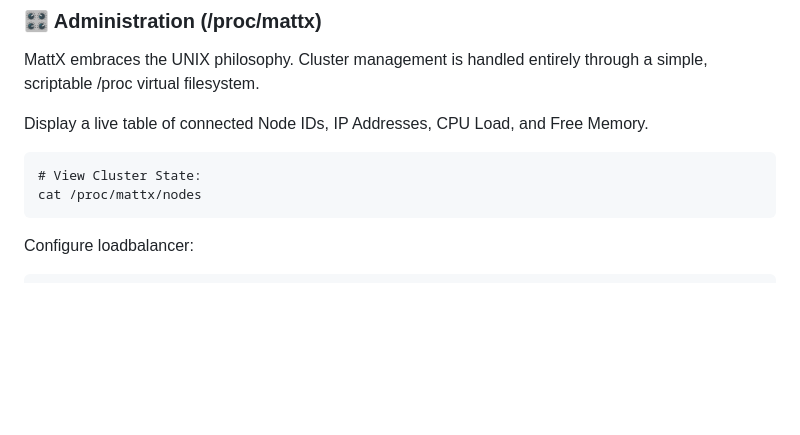
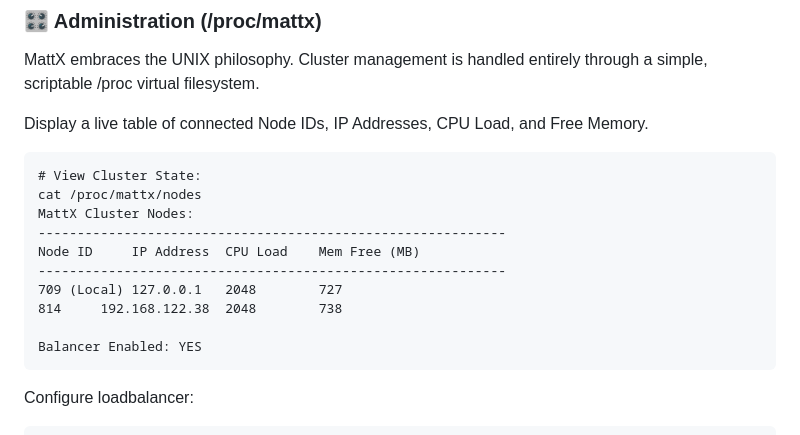
Before and after one commit to brainmatt/mattx, a Markdown page: README.md, the part around the change. Drawn GitHub-style; blank space fills up the shorter version.

Commit message:
Added clustermap example

```diff
--- a/README.md
+++ b/README.md
@@ -65,6 +65,14 @@ Display a live table of connected Node IDs, IP Addresses, CPU Load, and Free Mem
 ~~~
 # View Cluster State:
 cat /proc/mattx/nodes
+MattX Cluster Nodes:
+------------------------------------------------------------
+Node ID		IP Address	CPU Load	Mem Free (MB)
+------------------------------------------------------------
+709 (Local)	127.0.0.1	2048		727
+814		192.168.122.38	2048		738
+
+Balancer Enabled: YES
 ~~~
 
 Configure loadbalancer:
```
